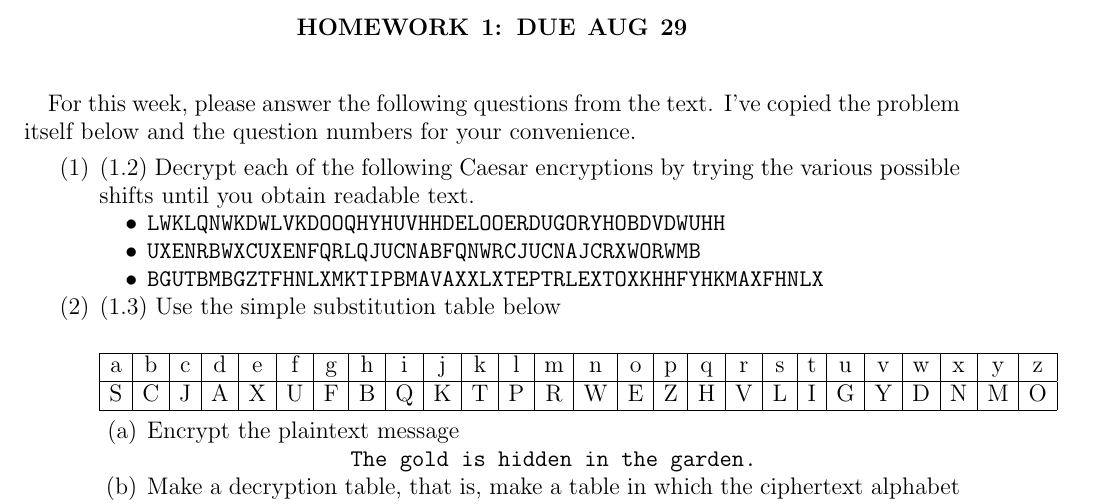
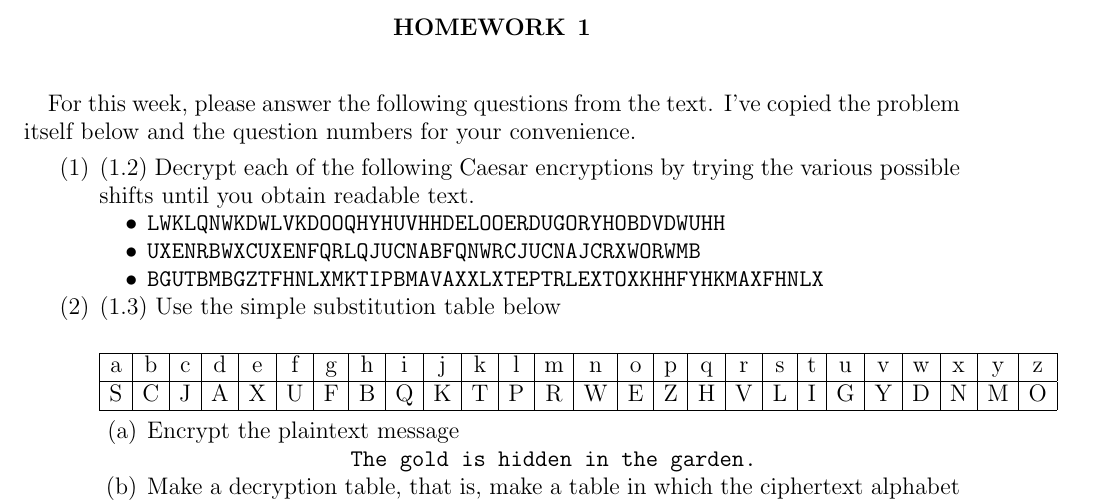
Before and after one commit to UofSC-Fall-2022-Math-587-001/homework1, a LaTeX paper (main.tex): part of page 1 of 2, cut at the place of the change. Compiled offline with pdfLaTeX.

Commit message:
remove due date

```diff
--- a/main.tex
+++ b/main.tex
@@ -26,7 +26,7 @@
 
 \begin{document}
 
-\title{Homework 1: Due Aug 29}
+\title{Homework 1}
 
 \maketitle
 
```
Also changed, not shown: main.pdf.
